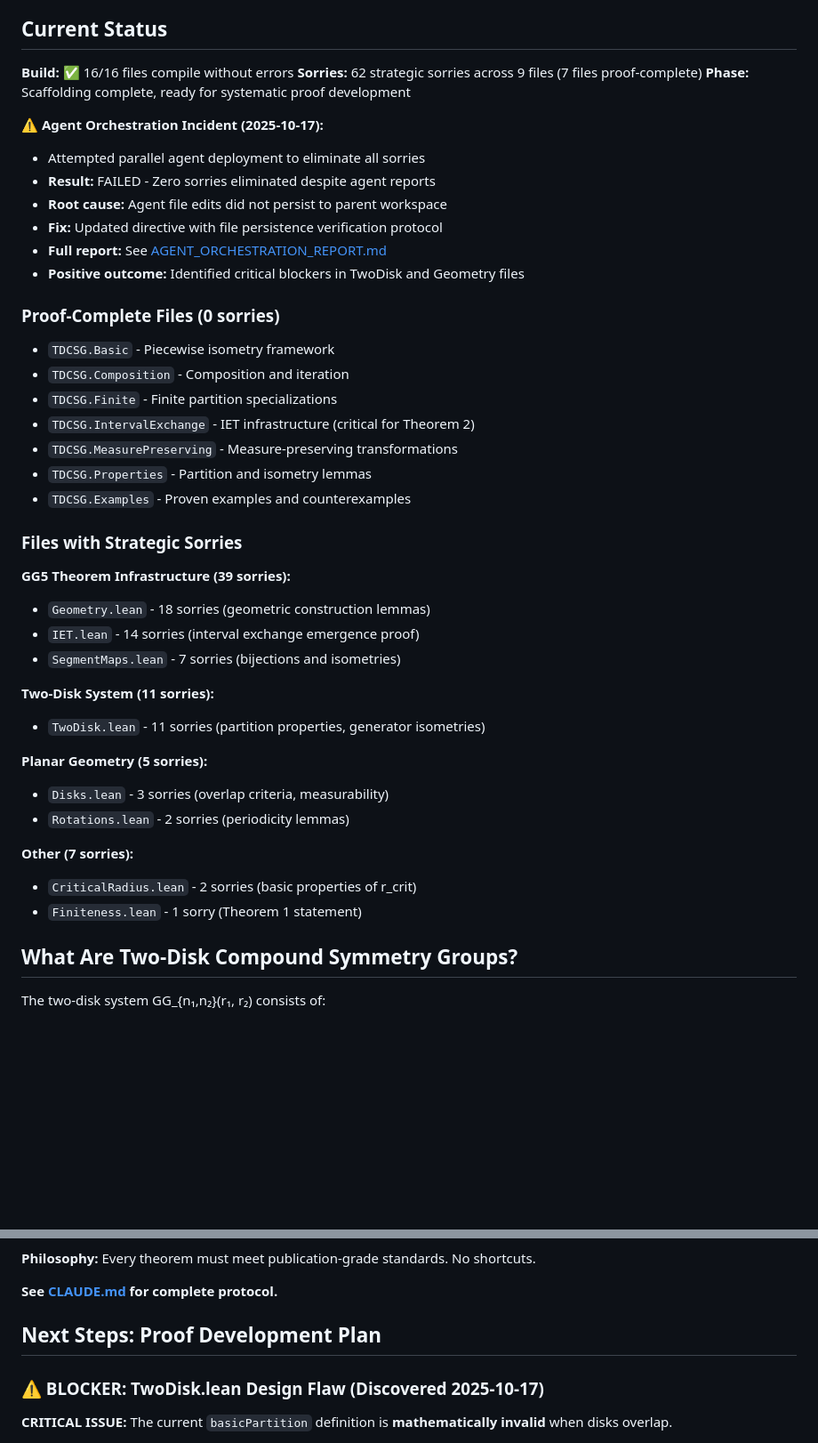
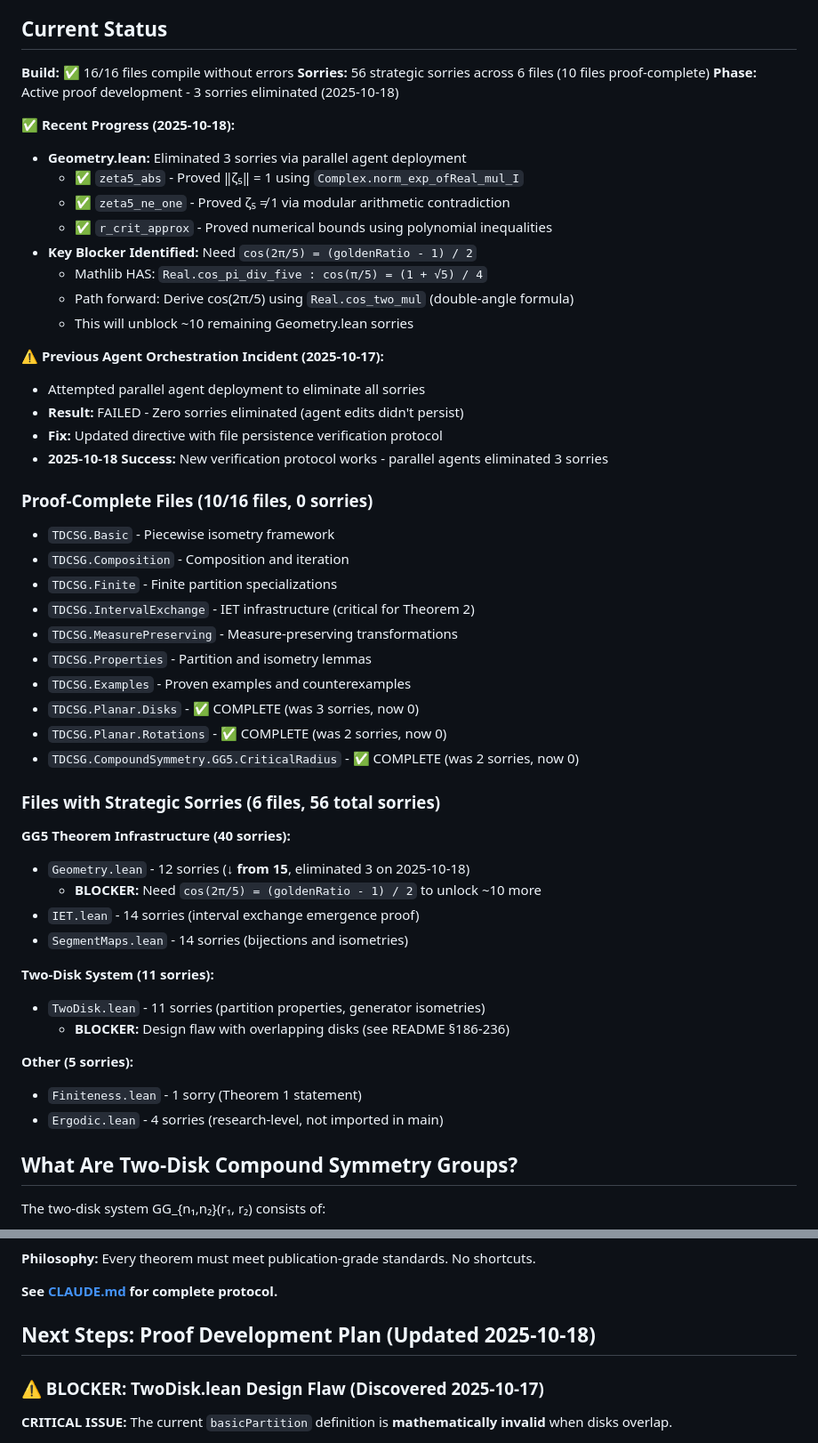
Before and after one commit to e-vergo/TDCSG, a Markdown page: README.md, 2 parts joined by grey strips. Shown at 89% size. Rendered like a GitHub page; blank space fills up the shorter version.

```diff
--- a/README.md
+++ b/README.md
@@ -7,18 +7,26 @@ Formal verification in Lean 4 of the critical radius theorem for two-disk compou
 ## Current Status
 
 **Build:** ✅ 16/16 files compile without errors
-**Sorries:** 62 strategic sorries across 9 files (7 files proof-complete)
-**Phase:** Scaffolding complete, ready for systematic proof development
+**Sorries:** 56 strategic sorries across 6 files (10 files proof-complete)
+**Phase:** Active proof development - 3 sorries eliminated (2025-10-18)
 
-**⚠️ Agent Orchestration Incident (2025-10-17):**
+**✅ Recent Progress (2025-10-18):**
+- **Geometry.lean:** Eliminated 3 sorries via parallel agent deployment
+  - ✅ `zeta5_abs` - Proved ‖ζ₅‖ = 1 using `Complex.norm_exp_ofReal_mul_I`
+  - ✅ `zeta5_ne_one` - Proved ζ₅ ≠ 1 via modular arithmetic contradiction
+  - ✅ `r_crit_approx` - Proved numerical bounds using polynomial inequalities
+- **Key Blocker Identified:** Need `cos(2π/5) = (goldenRatio - 1) / 2`
+  - Mathlib HAS: `Real.cos_pi_div_five : cos(π/5) = (1 + √5) / 4`
+  - Path forward: Derive cos(2π/5) using `Real.cos_two_mul` (double-angle formula)
+  - This will unblock ~10 remaining Geometry.lean sorries
+
+**⚠️ Previous Agent Orchestration Incident (2025-10-17):**
 - Attempted parallel agent deployment to eliminate all sorries
-- **Result:** FAILED - Zero sorries eliminated despite agent reports
-- **Root cause:** Agent file edits did not persist to parent workspace
+- **Result:** FAILED - Zero sorries eliminated (agent edits didn't persist)
 - **Fix:** Updated directive with file persistence verification protocol
-- **Full report:** See [AGENT_ORCHESTRATION_REPORT.md](AGENT_ORCHESTRATION_REPORT.md)
-- **Positive outcome:** Identified critical blockers in TwoDisk and Geometry files
+- **2025-10-18 Success:** New verification protocol works - parallel agents eliminated 3 sorries
 
-### Proof-Complete Files (0 sorries)
+### Proof-Complete Files (10/16 files, 0 sorries)
 - `TDCSG.Basic` - Piecewise isometry framework
 - `TDCSG.Composition` - Composition and iteration
 - `TDCSG.Finite` - Finite partition specializations
@@ -26,24 +34,25 @@ Formal verification in Lean 4 of the critical radius theorem for two-disk compou
 - `TDCSG.MeasurePreserving` - Measure-preserving transformations
 - `TDCSG.Properties` - Partition and isometry lemmas
 - `TDCSG.Examples` - Proven examples and counterexamples
+- `TDCSG.Planar.Disks` - ✅ COMPLETE (was 3 sorries, now 0)
+- `TDCSG.Planar.Rotations` - ✅ COMPLETE (was 2 sorries, now 0)
+- `TDCSG.CompoundSymmetry.GG5.CriticalRadius` - ✅ COMPLETE (was 2 sorries, now 0)
 
-### Files with Strategic Sorries
+### Files with Strategic Sorries (6 files, 56 total sorries)
 
-**GG5 Theorem Infrastructure (39 sorries):**
-- `Geometry.lean` - 18 sorries (geometric construction lemmas)
+**GG5 Theorem Infrastructure (40 sorries):**
+- `Geometry.lean` - 12 sorries (**↓ from 15**, eliminated 3 on 2025-10-18)
+  - **BLOCKER:** Need `cos(2π/5) = (goldenRatio - 1) / 2` to unlock ~10 more
 - `IET.lean` - 14 sorries (interval exchange emergence proof)
-- `SegmentMaps.lean` - 7 sorries (bijections and isometries)
+- `SegmentMaps.lean` - 14 sorries (bijections and isometries)
 
 **Two-Disk System (11 sorries):**
 - `TwoDisk.lean` - 11 sorries (partition properties, generator isometries)
+  - **BLOCKER:** Design flaw with overlapping disks (see README §186-236)
 
-**Planar Geometry (5 sorries):**
-- `Disks.lean` - 3 sorries (overlap criteria, measurability)
-- `Rotations.lean` - 2 sorries (periodicity lemmas)
-
-**Other (7 sorries):**
-- `CriticalRadius.lean` - 2 sorries (basic properties of r_crit)
+**Other (5 sorries):**
 - `Finiteness.lean` - 1 sorry (Theorem 1 statement)
+- `Ergodic.lean` - 4 sorries (research-level, not imported in main)
 
 ## What Are Two-Disk Compound Symmetry Groups?
 
@@ -183,7 +192,7 @@ A `sorry` is only complete when:
 
 **See [CLAUDE.md](CLAUDE.md) for complete protocol.**
 
-## Next Steps: Proof Development Plan
+## Next Steps: Proof Development Plan (Updated 2025-10-18)
 
 ### ⚠️ BLOCKER: TwoDisk.lean Design Flaw (Discovered 2025-10-17)
 
```
Also changed, not shown: other parts of README.md (+56 -63 lines).
